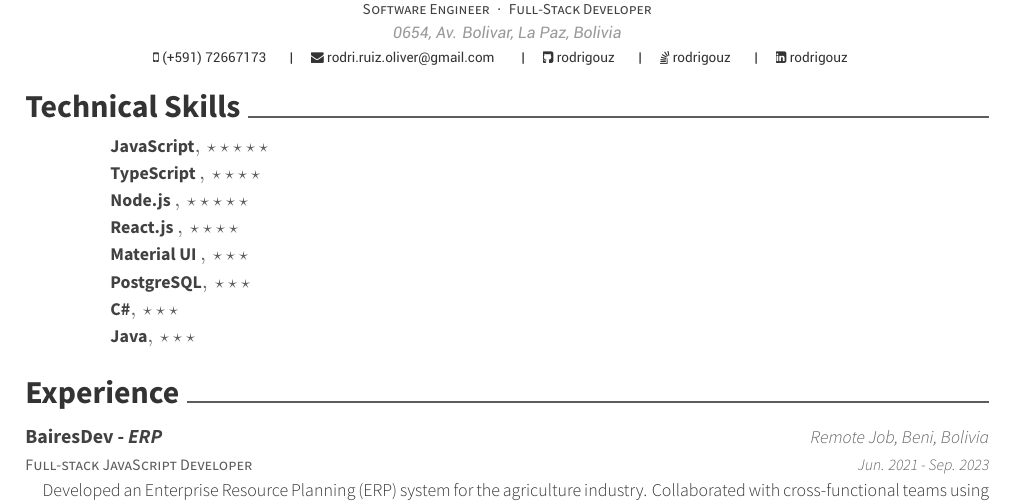
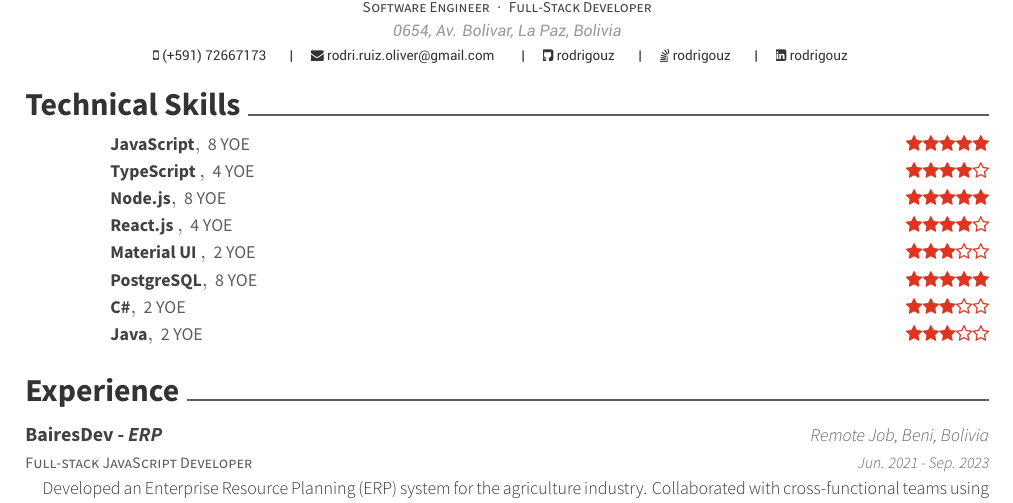
Before and after one commit to rodrigouz/my-cv, a LaTeX CV (resume.tex, which reads resume/skills.tex): part of page 1 of 2, cut so that both start at the same text. Compiled offline with XeLaTeX.

Commit message:
Fix skill stars

```diff
--- a/resume/skills.tex
+++ b/resume/skills.tex
@@ -2,42 +2,42 @@
 \begin{cvhonors}
   \cvhonor
     {JavaScript}
-    { $\star$ $\star$ $\star$ $\star$ $\star$}
-    {}
+    {8 YOE}
+    {\faStar \faStar \faStar \faStar \faStar}
     {}
   \cvhonor
     {TypeScript }
-    {$\star$ $\star$ $\star$ $\star$}
-    {}
+    {4 YOE}
+    {\faStar \faStar \faStar \faStar \faStarO}
     {}
   \cvhonor
-    {Node.js }
-    {$\star$ $\star$ $\star$ $\star$ $\star$}
-    {}
+    {Node.js}
+    {8 YOE}
+    {\faStar \faStar \faStar \faStar \faStar}
     {}
   \cvhonor
     {React.js }
-    {$\star$ $\star$ $\star$ $\star$}
-    {}
+    {4 YOE}
+    {\faStar \faStar \faStar \faStar \faStarO}
     {}
   \cvhonor
     {Material UI }
-    {$\star$ $\star$ $\star$ }
-    {}
+    {2 YOE}
+    {\faStar \faStar \faStar \faStarO \faStarO}
     {}
   \cvhonor
     {PostgreSQL}
-    {$\star$ $\star$ $\star$ }
-    {}
+    {8 YOE}
+    {\faStar \faStar \faStar \faStar \faStar }
     {}
   \cvhonor
     {C\#}
-    {$\star$ $\star$ $\star$ }
-    {}
+    {2 YOE}
+    {\faStar \faStar \faStar \faStarO \faStarO}
     {}
   \cvhonor
     {Java}
-    {$\star$ $\star$ $\star$ }
-    {}
+    {2 YOE}
+    {\faStar \faStar \faStar \faStarO \faStarO}
     {}
 \end{cvhonors}
```
Also changed, not shown: resume.pdf, resume.png.
